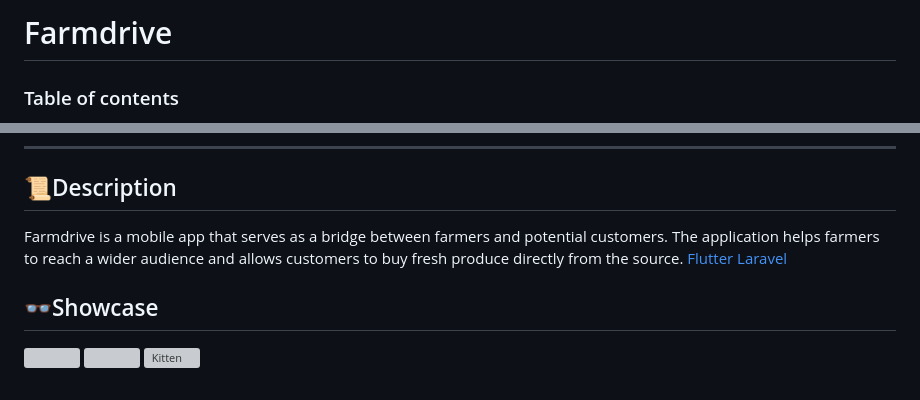
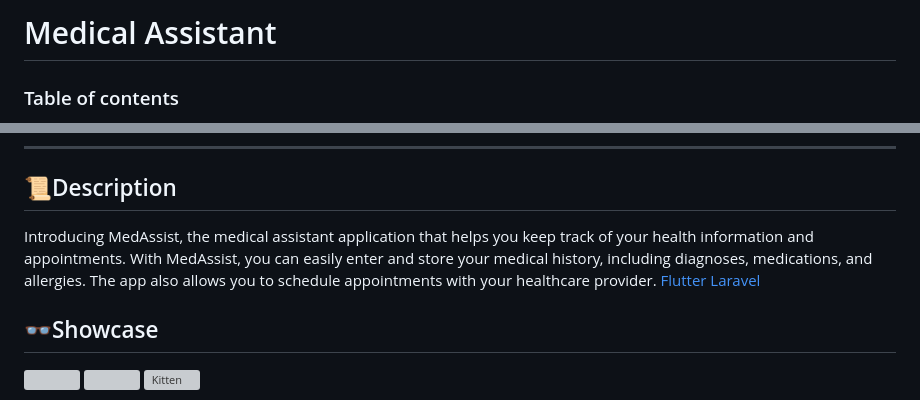
Before and after one commit to isaakmwenje/MedicalAssistant, a Markdown page: README.md, 2 parts joined by grey strips. Rendered like a GitHub page; grey boxes are pictures that could not be loaded.

```diff
--- a/README.md
+++ b/README.md
@@ -1,4 +1,4 @@
-# Farmdrive
+# Medical Assistant
 
 ### Table of contents
   - [**📜Description**](#Description)
@@ -15,7 +15,7 @@
 ---
 
 ## 📜Description
-Farmdrive is a mobile app that serves as a bridge between farmers and potential customers. The application helps farmers to reach a wider audience and allows customers to buy fresh produce directly from the source.  [Flutter](https://flutter.dev) [Laravel](https://laravel.com)
+Introducing MedAssist, the medical assistant application that helps you keep track of your health information and appointments. With MedAssist, you can easily enter and store your medical history, including diagnoses, medications, and allergies. The app also allows you to schedule appointments with your healthcare provider.  [Flutter](https://flutter.dev) [Laravel](https://laravel.com)
 
 ## 👓Showcase
 <img src="https://user-images.githubusercontent.com/61366901/222541454-fe74539c-837d-43e9-998f-f0761e28ce01.png"  width="240" height="506.7" />  <img src="https://user-images.githubusercontent.com/61366901/222541883-3484ef59-f062-4106-846b-dac1b514c9b4.png" width="240" height="506.7" /> <img src="https://user-images.githubusercontent.com/61366901/222543321-b2c57ba5-b18e-4bd6-afcb-00c5afaa7ef9.png" alt="Kitten"
```
